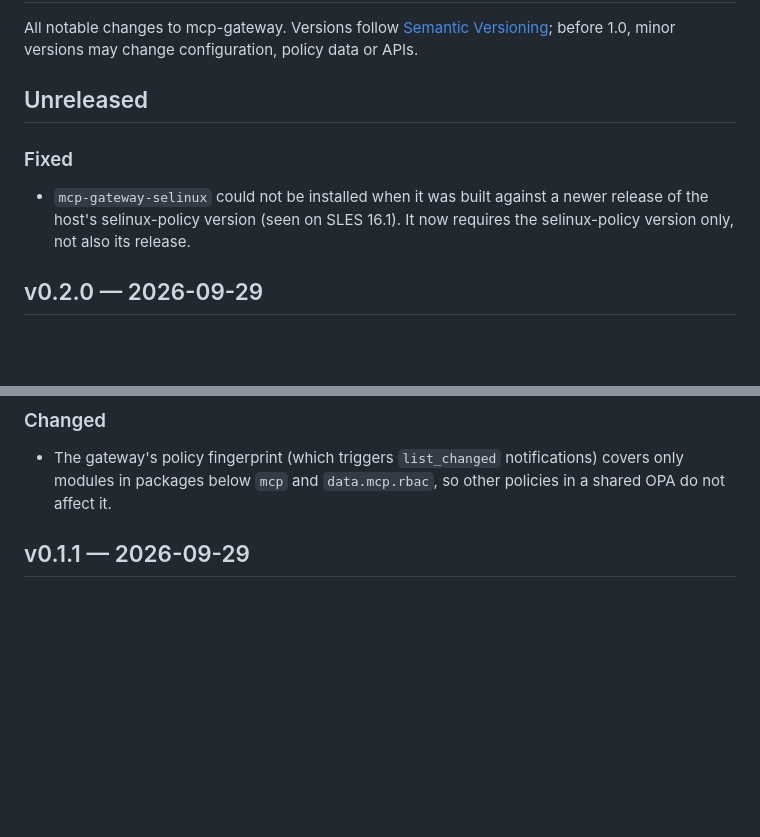
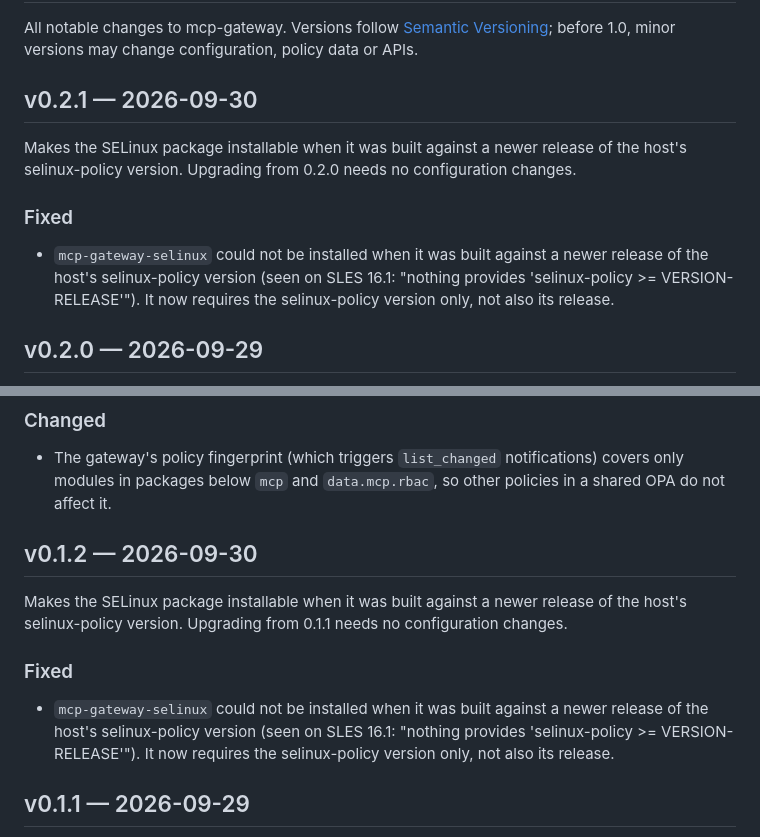
Before and after one commit to sdrahn/mcp-gateway, a Markdown page: CHANGELOG.md, 2 parts joined by grey strips. GitHub-like rendering; blank space fills up the shorter version.

Commit message:
CHANGELOG: v0.2.1 and v0.1.2
The selinux-policy requirement fix was released as 0.2.1 and 0.1.2 from
the release branches; list those sections instead of "Unreleased".

Co-Authored-By: Claude Opus 5.5 <noreply@anthropic.com>
Claude-Session: https://claude.ai/code/session_01PekZvpdZb3X51LvxiiFbqH

```diff
--- a/CHANGELOG.md
+++ b/CHANGELOG.md
@@ -4,14 +4,18 @@ All notable changes to mcp-gateway. Versions follow
 [Semantic Versioning](https://semver.org/); before 1.0, minor versions may
 change configuration, policy data or APIs.
 
-## Unreleased
+## v0.2.1 — 2026-09-30
+
+Makes the SELinux package installable when it was built against a newer
+release of the host's selinux-policy version. Upgrading from 0.2.0
+needs no configuration changes.
 
 ### Fixed
 
 - `mcp-gateway-selinux` could not be installed when it was built against
   a newer release of the host's selinux-policy version (seen on SLES
-  16.1). It now requires the selinux-policy version only, not also its
-  release.
+  16.1: "nothing provides 'selinux-policy >= VERSION-RELEASE'"). It now
+  requires the selinux-policy version only, not also its release.
 
 ## v0.2.0 — 2026-09-29
 
@@ -80,6 +84,19 @@ it is and needs none.
 - The gateway's policy fingerprint (which triggers `list_changed`
   notifications) covers only modules in packages below `mcp` and
   `data.mcp.rbac`, so other policies in a shared OPA do not affect it.
+
+## v0.1.2 — 2026-09-30
+
+Makes the SELinux package installable when it was built against a newer
+release of the host's selinux-policy version. Upgrading from 0.1.1
+needs no configuration changes.
+
+### Fixed
+
+- `mcp-gateway-selinux` could not be installed when it was built against
+  a newer release of the host's selinux-policy version (seen on SLES
+  16.1: "nothing provides 'selinux-policy >= VERSION-RELEASE'"). It now
+  requires the selinux-policy version only, not also its release.
 
 ## v0.1.1 — 2026-09-29
 
```
